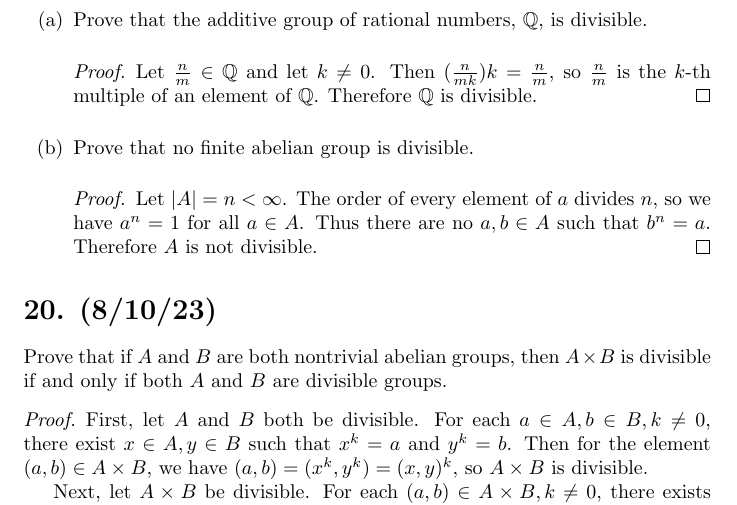
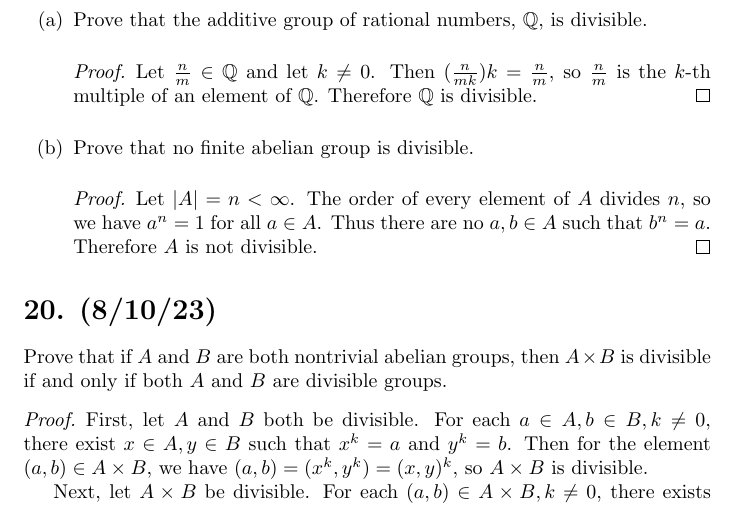
Before and after one commit to scottpdo/dummit-foote, a LaTeX document (02/2.4.tex): part of page 13 of 13, cut so that both start at the same text. Compiled offline with pdfLaTeX.

Commit message:
typo in 2.4.19

```diff
--- a/02/2.4.tex
+++ b/02/2.4.tex
@@ -395,7 +395,7 @@ A nontrivial abelian group $A$ (written multiplicatively) is called \emph{divisi
           \end{proof}
     \item Prove that no finite abelian group is divisible.
           \begin{proof}
-            Let $|A| = n < \infty$. The order of every element of $a$ divides $n$, so we have $a^n = 1$ for all $a \in A$. Thus there are no $a, b \in A$ such that $b^n = a$. Therefore $A$ is not divisible.
+            Let $|A| = n < \infty$. The order of every element of $A$ divides $n$, so we have $a^n = 1$ for all $a \in A$. Thus there are no $a, b \in A$ such that $b^n = a$. Therefore $A$ is not divisible.
           \end{proof}
 \end{enumerate}
 
```
Also changed, not shown: 02/2.4.pdf.
